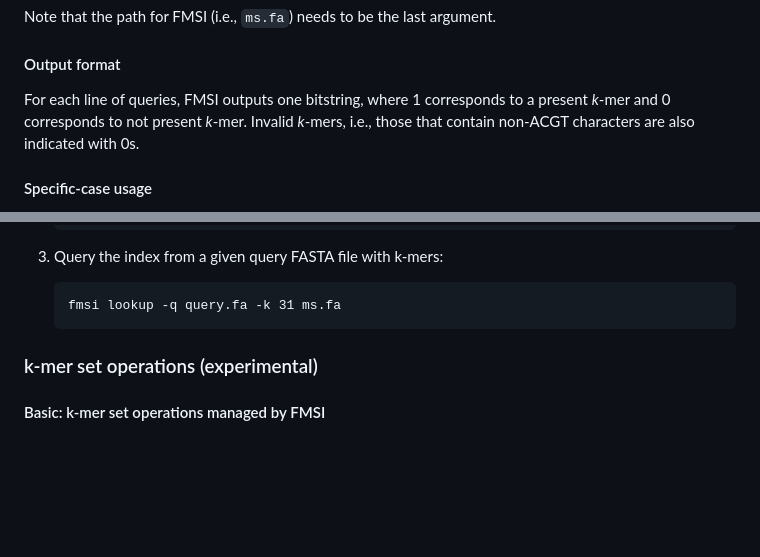
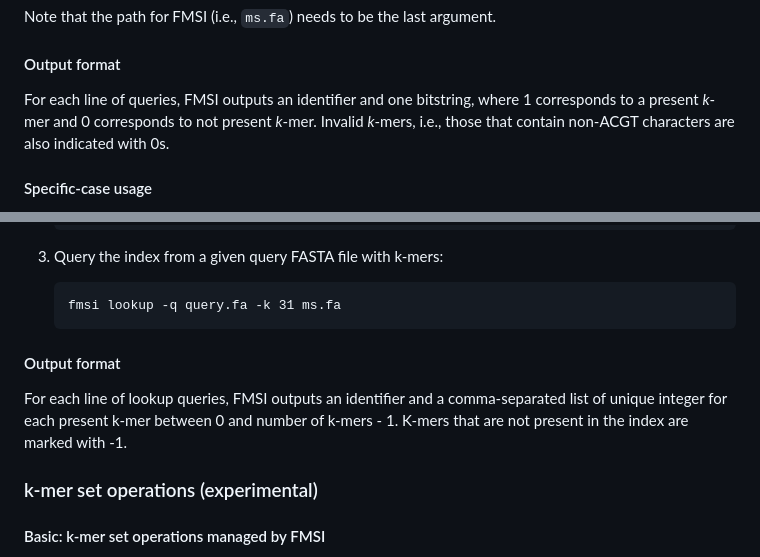
Before and after one commit to OndrejSladky/fmsi, a Markdown page: README.md, 2 parts joined by grey strips. Drawn GitHub-style; blank space fills up the shorter version.

Commit message:
README contains information on lookup queries output format.

````diff
--- a/README.md
+++ b/README.md
@@ -104,7 +104,7 @@ Note that the path for FMSI (i.e., `ms.fa`) needs to be the last argument.
 
 #### Output format
 
-For each line of queries, FMSI outputs one bitstring, where 1 corresponds to a present *k*-mer and 0 corresponds to not present *k*-mer.
+For each line of queries, FMSI outputs an identifier and one bitstring, where 1 corresponds to a present *k*-mer and 0 corresponds to not present *k*-mer.
 Invalid *k*-mers, i.e., those that contain non-ACGT characters are also indicated with 0s.
 
 #### Specific-case usage
@@ -130,6 +130,11 @@ We, however, recommend to optimize the mask using `kmercamel optimize`.
    ```
    fmsi lookup -q query.fa -k 31 ms.fa
    ```
+
+#### Output format
+
+For each line of lookup queries, FMSI outputs an identifier and a comma-separated list of unique integer for each present k-mer between 0 and number of k-mers - 1.
+K-mers that are not present in the index are marked with -1.
 
 
 ### k-mer set operations (experimental)
````
Also changed, not shown: other parts of README.md (+0 -1 lines).
